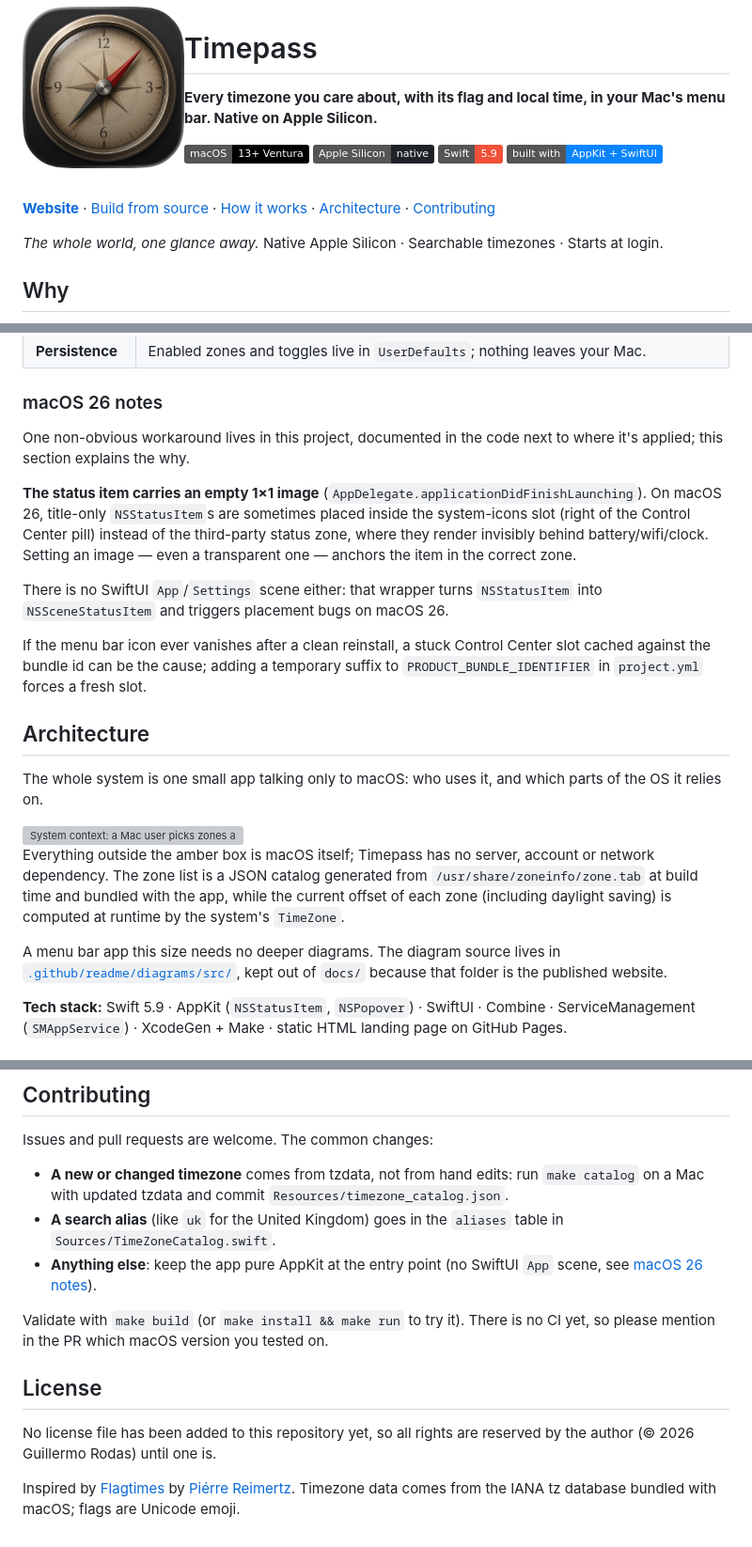
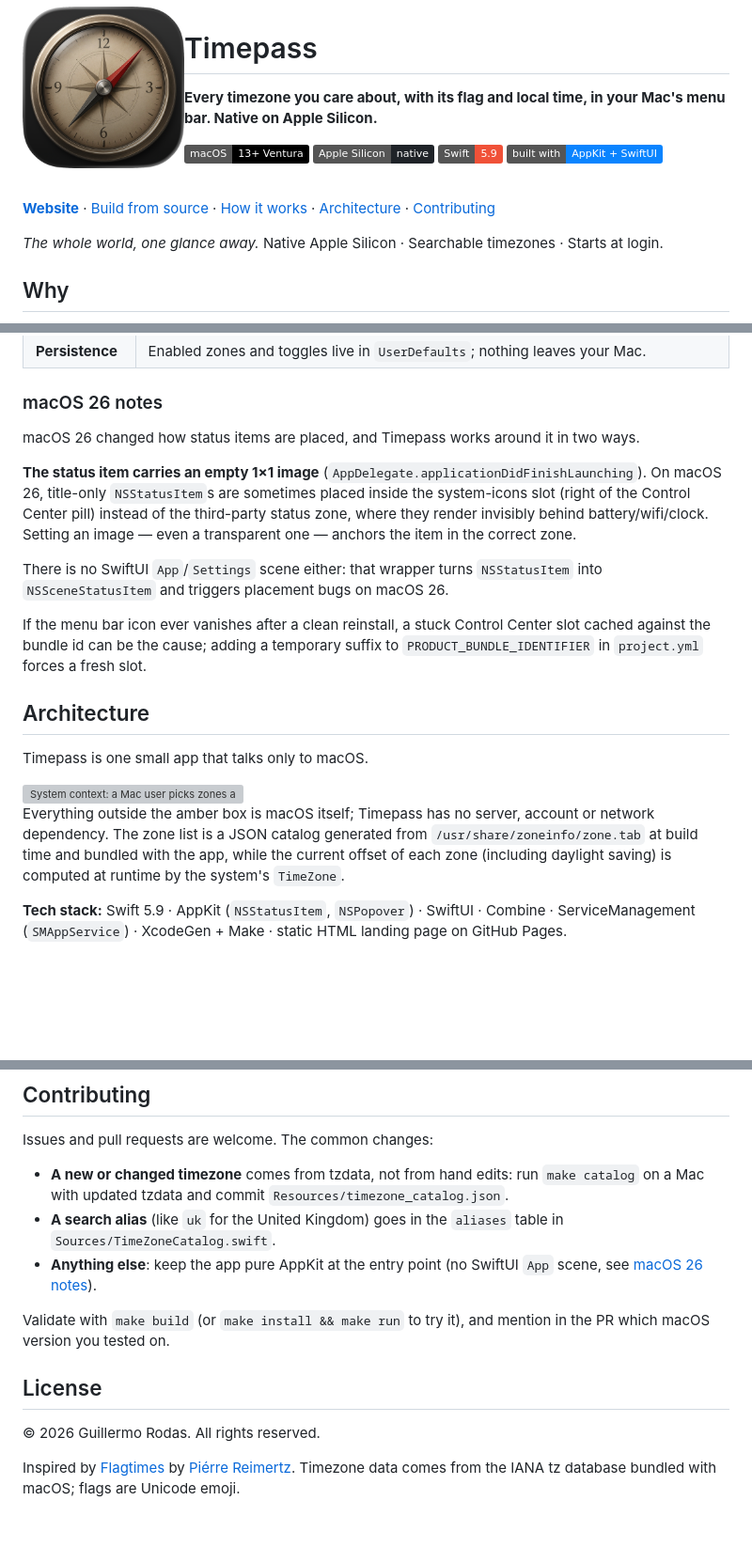
Before and after one commit to glrodasz/timepass, a Markdown page: README.md, 3 parts joined by grey strips. Shown at 94% size. Drawn GitHub-style; badges without logos; blank space fills up the shorter version; grey boxes are pictures that could not be loaded.

Commit message:
docs: write the README for readers, not about itself
Drop notes about where diagram sources live and why things are absent, and
state copyright directly.

Co-Authored-By: Claude Opus 5.5 <noreply@anthropic.com>
Claude-Session: https://claude.ai/code/session_01WWzoGbEKv5ifEA5yaQQU4z

```diff
--- a/README.md
+++ b/README.md
@@ -13,10 +13,7 @@
 
 [**Website**](https://timepass.guillermorodas.com/) · [Build from source](#quick-start) · [How it works](#how-it-works) · [Architecture](#architecture) · [Contributing](#contributing)
 
-<!-- TODO(owner): add a real screenshot of Timepass in use and uncomment the line below.
-     Capture: the macOS menu bar with 3–4 Timepass clocks (flag + time) and the popover open under it,
-     showing the search field, a multi-zone country expanded with some zones checked, and the All/Enabled
-     control. Save it as .github/readme/menu-bar.png (retina, cropped to the menu bar + popover).
+<!-- Screenshot slot: add .github/readme/menu-bar.png, then uncomment.
 <img src=".github/readme/menu-bar.png" alt="Timepass in the macOS menu bar: flag and time clocks for several cities, with the timezone picker popover open below" width="860">
 -->
 
@@ -96,7 +93,7 @@ open Timepass.xcodeproj       # ⌘R in Xcode
 
 ### macOS 26 notes
 
-One non-obvious workaround lives in this project, documented in the code next to where it's applied; this section explains the why.
+macOS 26 changed how status items are placed, and Timepass works around it in two ways.
 
 **The status item carries an empty 1×1 image** (`AppDelegate.applicationDidFinishLaunching`). On macOS 26, title-only `NSStatusItem`s are sometimes placed inside the system-icons slot (right of the Control Center pill) instead of the third-party status zone, where they render invisibly behind battery/wifi/clock. Setting an image — even a transparent one — anchors the item in the correct zone.
 
@@ -106,7 +103,7 @@ If the menu bar icon ever vanishes after a clean reinstall, a stuck Control Cent
 
 ## Architecture
 
-The whole system is one small app talking only to macOS: who uses it, and which parts of the OS it relies on.
+Timepass is one small app that talks only to macOS.
 
 <picture>
   <source media="(prefers-color-scheme: dark)" srcset=".github/readme/diagrams/context-dark.svg">
@@ -114,8 +111,6 @@ The whole system is one small app talking only to macOS: who uses it, and which
 </picture>
 
 Everything outside the amber box is macOS itself; Timepass has no server, account or network dependency. The zone list is a JSON catalog generated from `/usr/share/zoneinfo/zone.tab` at build time and bundled with the app, while the current offset of each zone (including daylight saving) is computed at runtime by the system's `TimeZone`.
-
-A menu bar app this size needs no deeper diagrams. The diagram source lives in [`.github/readme/diagrams/src/`](.github/readme/diagrams/src/), kept out of `docs/` because that folder is the published website.
 
 **Tech stack:** Swift 5.9 · AppKit (`NSStatusItem`, `NSPopover`) · SwiftUI · Combine · ServiceManagement (`SMAppService`) · XcodeGen + Make · static HTML landing page on GitHub Pages.
 
@@ -179,10 +174,10 @@ Issues and pull requests are welcome. The common changes:
 - **A search alias** (like `uk` for the United Kingdom) goes in the `aliases` table in `Sources/TimeZoneCatalog.swift`.
 - **Anything else**: keep the app pure AppKit at the entry point (no SwiftUI `App` scene, see [macOS 26 notes](#macos-26-notes)).
 
-Validate with `make build` (or `make install && make run` to try it). There is no CI yet, so please mention in the PR which macOS version you tested on.
+Validate with `make build` (or `make install && make run` to try it), and mention in the PR which macOS version you tested on.
 
 ## License
 
-No license file has been added to this repository yet, so all rights are reserved by the author (© 2026 Guillermo Rodas) until one is.
+© 2026 Guillermo Rodas. All rights reserved.
 
 Inspired by [Flagtimes](https://www.flagtimes.com/) by [Piérre Reimertz](https://x.com/reimertz). Timezone data comes from the IANA tz database bundled with macOS; flags are Unicode emoji.
```
Also changed, not shown: other parts of README.md (+1 -1 lines).
